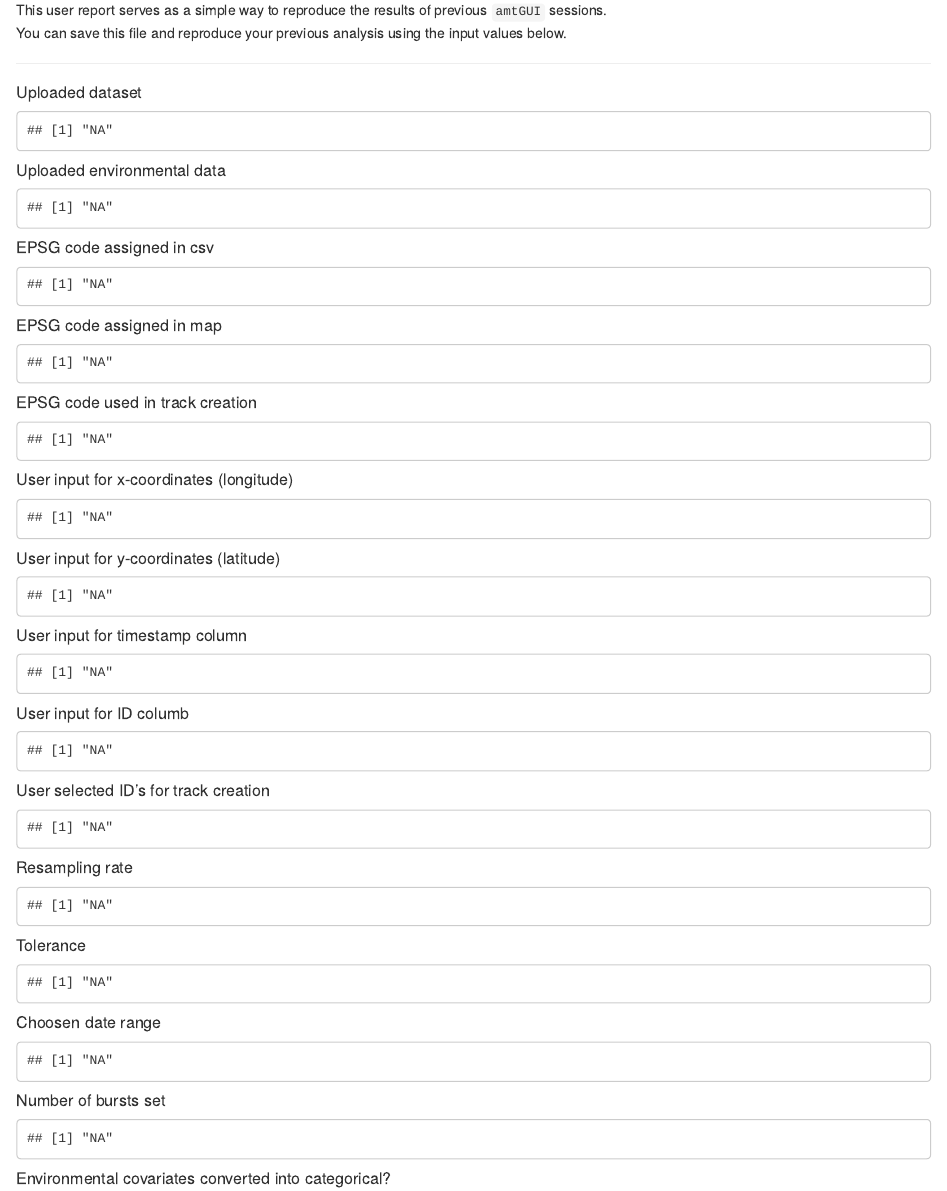
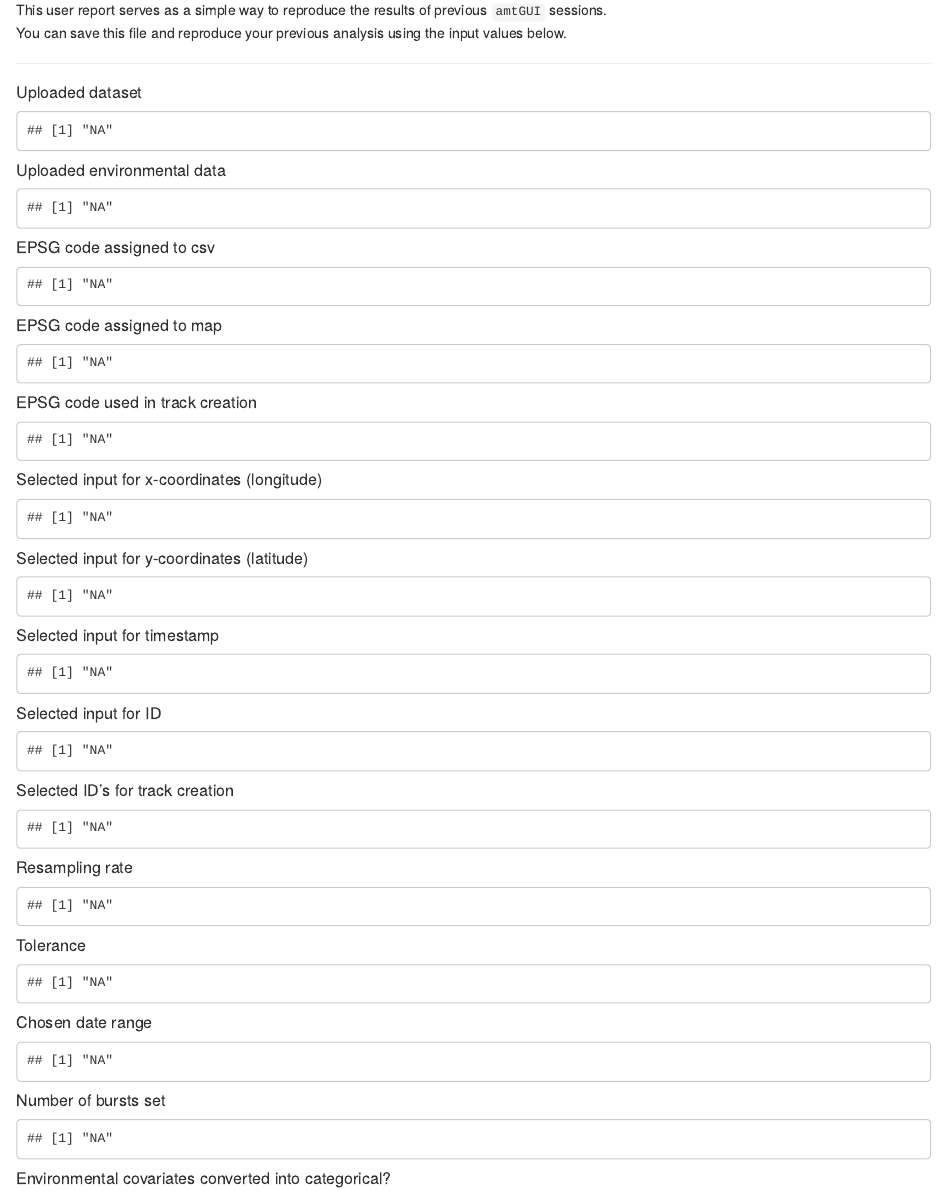
Before and after one commit to abuchmueller/amtGUI, an R Markdown document (report.Rmd): the page in a window 1100 px wide, from 100 px down. Rendered offline with R 4.5, knitr and Pandoc, with nearby package versions.

Commit message:
minor text changes

````diff
--- a/report.Rmd
+++ b/report.Rmd
@@ -48,12 +48,12 @@ params$dataset[-4]
 params$dataset_env[-4]
 ```
 
-##### EPSG code assigned in csv
+##### EPSG code assigned to csv
 ```{r echo=FALSE}
 params$epsg_csv
 ```
 
-##### EPSG code assigned in map
+##### EPSG code assigned to map
 ```{r echo=FALSE}
 params$epsg_env
 ```
@@ -63,27 +63,27 @@ params$epsg_env
 params$epsg_trk
 ```
 
-##### User input for x-coordinates (longitude)
+##### Selected input for x-coordinates (longitude)
 ```{r echo=FALSE}
 params$x
 ```
 
-##### User input for y-coordinates (latitude)
+##### Selected input for y-coordinates (latitude)
 ```{r echo=FALSE}
 params$y
 ```
 
-##### User input for timestamp column
+##### Selected input for timestamp
 ```{r echo=FALSE}
 params$ts
 ```
 
-##### User input for ID columb
+##### Selected input for ID
 ```{r echo=FALSE}
 params$id
 ```
 
-##### User selected ID's for track creation
+##### Selected ID's for track creation
 ```{r echo=FALSE}
 params$id_trk
 ```
@@ -98,7 +98,7 @@ params$resamp_rate
 params$tolerance
 ```
 
-##### Choosen date range
+##### Chosen date range
 ```{r echo=FALSE}
 params$date_range
 ```
````
Also changed, not shown: report.Rmd (2 more changed lines).
